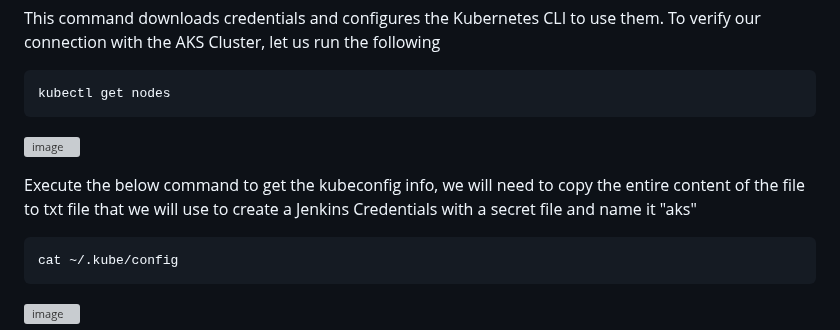
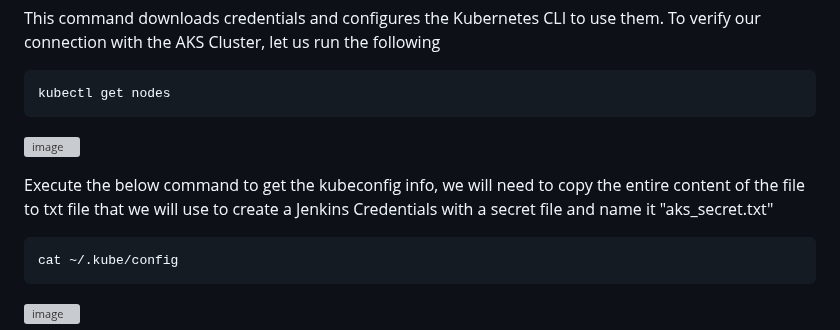
Before and after one commit to mfkhan267/jenkins_on_azure2024, a Markdown page: deploy_aks_CICD.md, the part around one of its changes. Rendered like a GitHub page; grey boxes are pictures that could not be loaded.

```diff
--- a/deploy_aks_CICD.md
+++ b/deploy_aks_CICD.md
@@ -76,7 +76,7 @@ This command downloads credentials and configures the Kubernetes CLI to use them
 
 ![image](https://github.com/mfkhan267/jenkins_on_azure2024/assets/77663612/e9d28347-20b6-4a48-85ab-d67dde424596)
 
-Execute the below command to get the kubeconfig info, we will need to copy the entire content of the file to txt file that we will use to create a Jenkins Credentials with a secret file and name it "aks"
+Execute the below command to get the kubeconfig info, we will need to copy the entire content of the file to txt file that we will use to create a Jenkins Credentials with a secret file and name it "aks_secret.txt"
 
     cat ~/.kube/config
 
```
Also changed, not shown: other parts of deploy_aks_CICD.md (+6 -0 lines).
